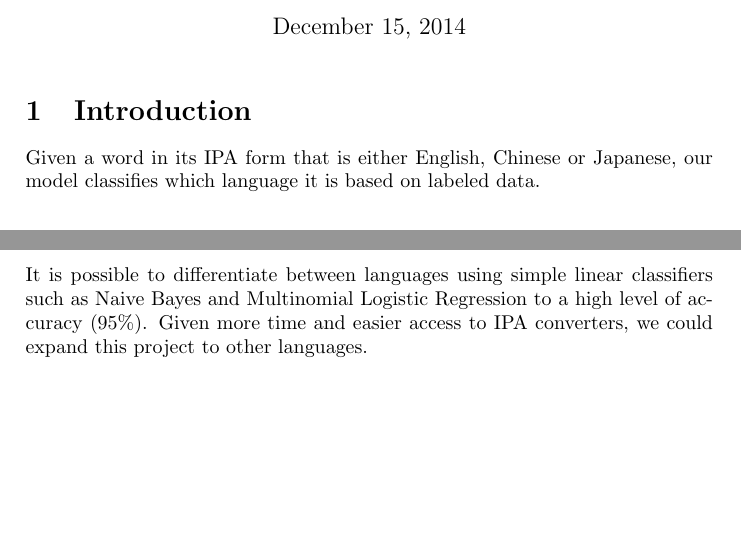
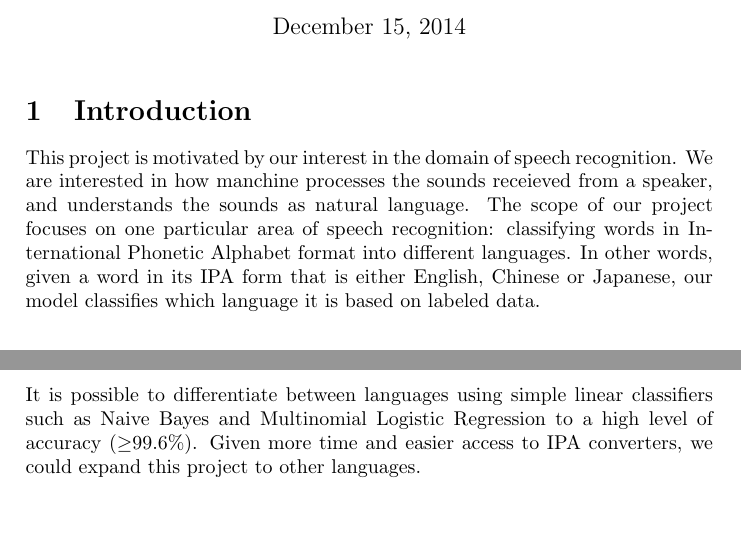
Before and after one commit to loretoparisi/nlpfinal, a LaTeX document (final report/NLP Project Final Report.tex): two parts of pages 1 and 4 of 6, joined at a grey line, cut so that both start at the same text, the shorter picture padded with empty space. Compiled offline with pdfLaTeX.

Commit message:
updated final report

```diff
--- a/final report/NLP Project Final Report.tex
+++ b/final report/NLP Project Final Report.tex
@@ -15,7 +15,7 @@ Building an International Phonetic Alphabet Classifier}
 
 
 \section{Introduction}
-Given a word in its IPA form that is either English, Chinese or Japanese, our model classifies which language it is based on labeled data.
+This project is motivated by our interest in the domain of speech recognition. We are interested in how manchine processes the sounds receieved from a speaker, and understands the sounds as natural language. The scope of our project focuses on one particular area of speech recognition: classifying words in International Phonetic Alphabet format into  different languages. In other words, given a word in its IPA form that is either English, Chinese or Japanese, our model classifies which language it is based on labeled data.
 \section{Experimental Setup}
 \subsection{Models}
 Instead of coding the models ourselves from scratch, we leverage the existing models that have been built and optimized, available in the Stanford JavaNLP Classifier library\footnote{http://nlp.stanford.edu/software/classifier.shtml}. A classifier is a machine learning tool that takes data points and classify them into one of k classes. For this project, we are using two classifiers: Naive Bayes Model and Multinomial Logistic Regression Model. For both of the models, we use the same set of features: unigram, bigram, trigram, and counts.
@@ -47,7 +47,7 @@ Having earlier done a smaller scale study\footnote{\textbf{Status Report:} https
 \end{figure}
 As can be seen, most of these errors come from mistakenly classifying Chinese as Japanese, and vice versa. This makes sense, considering how close some Japanese words are to Chinese words, having partially originated from there. Furthermore, the phonemes used in Japanese do have a large overlap with those of Chinese.
 \section{Conclusion}
-It is possible to differentiate between languages using simple linear classifiers such as Naive Bayes and Multinomial Logistic Regression to a high level of accuracy (95\%). Given more time and easier access to IPA converters, we could expand this project to other languages.\\
+It is possible to differentiate between languages using simple linear classifiers such as Naive Bayes and Multinomial Logistic Regression to a high level of accuracy ($\ge$99.6\%). Given more time and easier access to IPA converters, we could expand this project to other languages.\\
 \section{Code}
 The code for this project can be found at the shared Github repository.\footnote{\textbf{Github Repository: }https://github.com/violxy/nlpfinal/}
 \section{Appendix}
```
